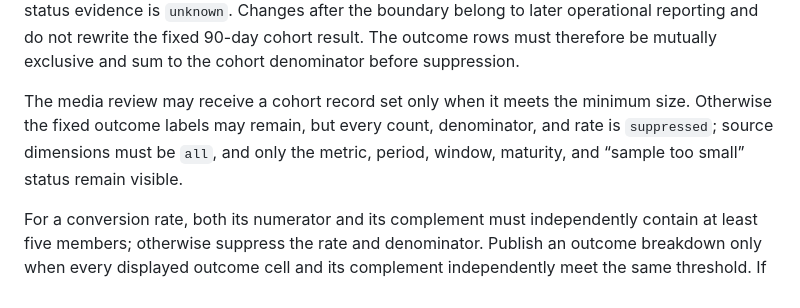
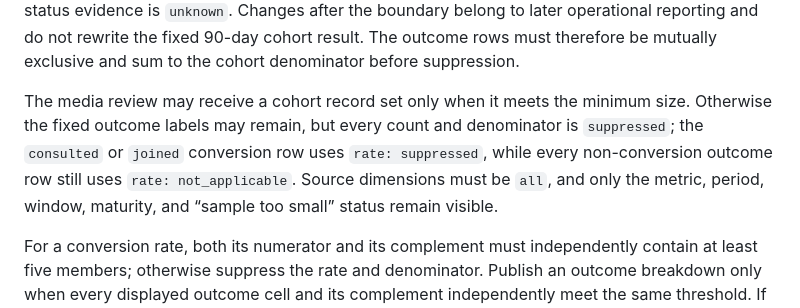
Before and after one commit to flair-agency/corporate-site, a Markdown page: docs/creator-journey-measurement.md, the part around the change. Drawn GitHub-style.

Commit message:
Clarify suppressed outcome rates

```diff
--- a/docs/creator-journey-measurement.md
+++ b/docs/creator-journey-measurement.md
@@ -102,7 +102,7 @@ Before using a candidate in any published segmented cohort or period record, sna
 
 For `consultation_to_join_90d`, assign each cohort member exactly one outcome from their effective status at the end of their individual 90-day observation window. A join completed by that boundary is `joined`, regardless of an earlier deferred or pending state. Otherwise use the latest recorded state at or before the boundary: closed without joining is `declined`, explicitly deferred and not later resumed is `deferred`, an open decision is `still_pending`, and absent or irreconcilable status evidence is `unknown`. Changes after the boundary belong to later operational reporting and do not rewrite the fixed 90-day cohort result. The outcome rows must therefore be mutually exclusive and sum to the cohort denominator before suppression.
 
-The media review may receive a cohort record set only when it meets the minimum size. Otherwise the fixed outcome labels may remain, but every count, denominator, and rate is `suppressed`; source dimensions must be `all`, and only the metric, period, window, maturity, and “sample too small” status remain visible.
+The media review may receive a cohort record set only when it meets the minimum size. Otherwise the fixed outcome labels may remain, but every count and denominator is `suppressed`; the `consulted` or `joined` conversion row uses `rate: suppressed`, while every non-conversion outcome row still uses `rate: not_applicable`. Source dimensions must be `all`, and only the metric, period, window, maturity, and “sample too small” status remain visible.
 
 For a conversion rate, both its numerator and its complement must independently contain at least five members; otherwise suppress the rate and denominator. Publish an outcome breakdown only when every displayed outcome cell and its complement independently meet the same threshold. If a detailed breakdown fails this rule, the only permitted coarsening is the predefined binary partition: `consulted` / `not_consulted` for `inquiry_to_consultation_30d`, or `joined` / `not_joined` for `consultation_to_join_90d`. `not_consulted` combines every cohort member without a completed valid consultation by the boundary; `not_joined` combines `declined`, `deferred`, `still_pending`, and `unknown`. If either binary cell still fails the threshold, suppress the entire breakdown, including counts, denominator, and rate. Never expose a rate or complementary value that reconstructs a suppressed count.
 
```
